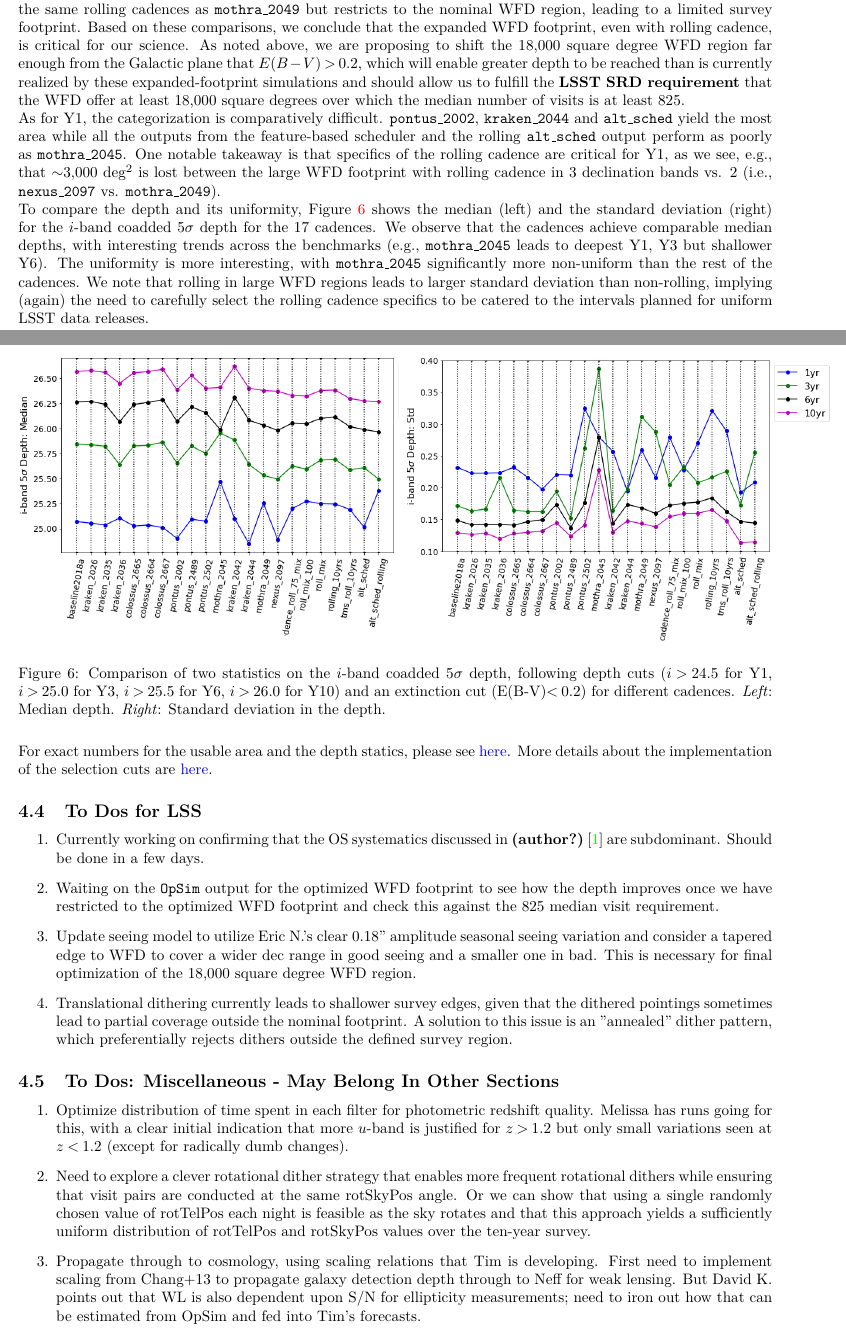
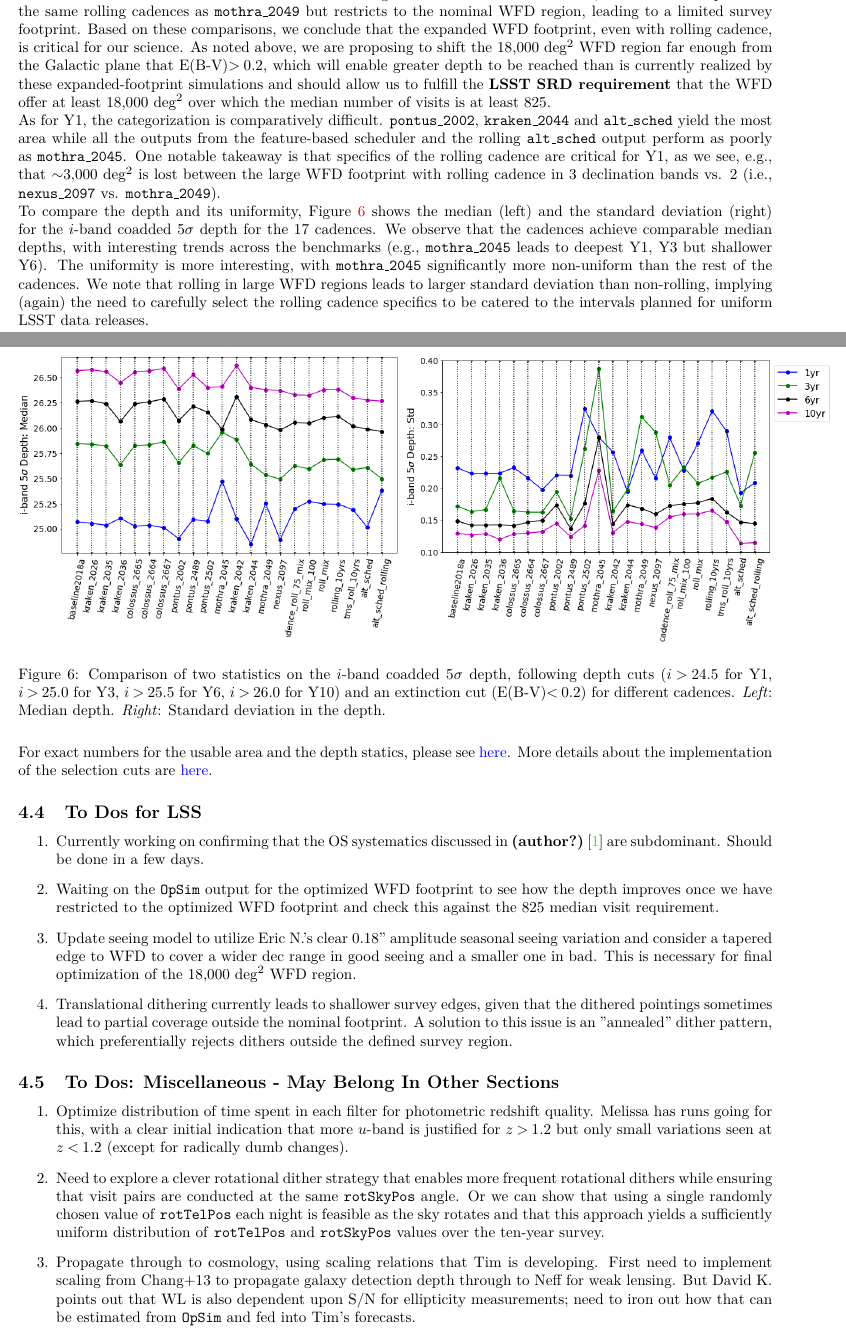
Before and after one commit to LSSTDESC/ObsStrat, a LaTeX document (writeup/main.tex, which reads writeup/lss.tex): two parts of pages 3 and 4 of 16, joined at a grey line, cut so that both start at the same text. Compiled offline with pdfLaTeX.

Commit message:
Some minor cosmetic edits.

```diff
--- a/writeup/lss.tex
+++ b/writeup/lss.tex
@@ -75,7 +75,7 @@ Figure~\ref{fig: compare_area} shows the footprint area for the four benchmarks
 \end{figure}
 %-------------------------------------------------------------------------------------
 
-We see that for Y3, Y6, Y10, the cadences can loosely be grouped into three categories: 1) \ttt{pontus\_2002}, \ttt{kraken\_2044}, \ttt{mothra\_2049}, \ttt{nexus\_2097}, all of which yield a large usable footprint, 2) \ttt{mothra\_2045}, which performs highly unfavorably, and 3) the rest, leading to comparable final survey area.  All four cadences in the first category simulate very large WFD regions (24,700 deg$^2$); \ttt{kraken\_2044} implements single visits per night, while \ttt{mothra\_2049} and \ttt{nexus\_2097} simulate different rolling cadences. On the other hand, \ttt{mothra\_2045} implements the same rolling cadences as  \ttt{mothra\_2049} but restricts to the nominal WFD region, leading to a limited survey footprint. Based on these comparisons, we conclude that the expanded WFD footprint, even with rolling cadence, is critical for our science.  As noted above, we are proposing to shift the 18,000 square degree WFD region far enough from the Galactic plane that $E(B-V)>0.2$, which will enable greater depth to be reached than is currently realized by these expanded-footprint simulations and should allow us to fulfill the {\bf LSST SRD requirement} that the WFD offer at least 18,000 square degrees over which the median number of visits is at least 825.
+We see that for Y3, Y6, Y10, the cadences can loosely be grouped into three categories: 1) \ttt{pontus\_2002}, \ttt{kraken\_2044}, \ttt{mothra\_2049}, \ttt{nexus\_2097}, all of which yield a large usable footprint, 2) \ttt{mothra\_2045}, which performs highly unfavorably, and 3) the rest, leading to comparable final survey area.  All four cadences in the first category simulate very large WFD regions (24,700 deg$^2$); \ttt{kraken\_2044} implements single visits per night, while \ttt{mothra\_2049} and \ttt{nexus\_2097} simulate different rolling cadences. On the other hand, \ttt{mothra\_2045} implements the same rolling cadences as  \ttt{mothra\_2049} but restricts to the nominal WFD region, leading to a limited survey footprint. Based on these comparisons, we conclude that the expanded WFD footprint, even with rolling cadence, is critical for our science.  As noted above, we are proposing to shift the 18,000 deg$^2$ WFD region far enough from the Galactic plane that E(B-V)$>0.2$, which will enable greater depth to be reached than is currently realized by these expanded-footprint simulations and should allow us to fulfill the {\bf LSST SRD requirement} that the WFD offer at least 18,000 deg$^2$ over which the median number of visits is at least 825.
 
 As for Y1, the categorization is comparatively difficult.  \ttt{pontus\_2002}, \ttt{kraken\_2044} and \ttt{alt\_sched} yield the most area while all the outputs from the feature-based scheduler and the rolling  \ttt{alt\_sched} output perform as poorly as \ttt{mothra\_2045}. One notable takeaway is that specifics of the rolling cadence are critical for Y1, as we see, e.g., that $\sim$3,000 deg$^2$ is lost between the large WFD footprint with rolling cadence in 3 declination bands vs. 2 (i.e., \ttt{nexus\_2097} vs. \ttt{mothra\_2049}).
 
@@ -86,7 +86,7 @@ To compare the depth and its uniformity, Figure~\ref{fig: compare_depth} shows t
 \begin{figure}[H]
 	\vspace*{2em}
 	\begin{minipage}{.4\paperwidth}
-		\includegraphics[width=.42\paperwidth, trim={5 20 100 10},clip=true]{figures/lss_compare_depth_median_22dbs.png}
+		\includegraphics[width=.42\paperwidth, trim={5 20 105 10},clip=true]{figures/lss_compare_depth_median_22dbs.png}
 	\end{minipage}\
 	\hspace*{1em}
 	\begin{minipage}{.4\paperwidth}
@@ -105,7 +105,7 @@ For exact numbers for the usable area and the depth statics, please see \href{ht
 \begin{enumerate}
 \item Currently working on confirming that the OS systematics discussed in \citet{Awan+2016} are subdominant. Should be done in a few days.
 \item Waiting on the \ttt{OpSim} output for the optimized WFD footprint to see how the depth improves once we have restricted to the optimized WFD footprint and check this against the 825 median visit requirement.
-\item Update seeing model to utilize Eric N.'s clear 0.18'' amplitude seasonal seeing variation and consider a tapered edge to WFD to cover a wider dec range in good seeing and a smaller one in bad.  This is necessary for final optimization of the 18,000 square degree WFD region.
+\item Update seeing model to utilize Eric N.'s clear 0.18'' amplitude seasonal seeing variation and consider a tapered edge to WFD to cover a wider dec range in good seeing and a smaller one in bad.  This is necessary for final optimization of the 18,000 deg$^2$ WFD region.
 \item Translational dithering currently leads to shallower survey edges, given that the dithered pointings sometimes lead to partial coverage outside the nominal footprint. A solution to this issue is an "annealed" dither pattern, which preferentially rejects dithers outside the defined survey region.
 %*** This might not be something to worry about if the feature-based scheduler is adopted as the official scheduler as there would be no need to dither post-\ttt{Opsim} simulation.
 %***EG:  Actually, we should ask Peter Yoachim if FBS does annealing, otherwise this will be just as big of a problem with it.  He may not have thought about this yet, and it's actually easier for us to handle with a post-processing dither than for him to handle with precessed tilings and *no* dithers!
@@ -115,7 +115,7 @@ For exact numbers for the usable area and the depth statics, please see \href{ht
 \subsection{To Dos: Miscellaneous - May Belong In Other Sections}
 \begin{enumerate}
 \item Optimize distribution of time spent in each filter for photometric redshift quality.  Melissa has runs going for this, with a clear initial indication that more $u$-band is justified for $z>1.2$ but only small variations seen at $z<1.2$ (except for radically dumb changes).
-\item Need to explore a clever rotational dither strategy that enables more frequent rotational dithers while ensuring that visit pairs are conducted at the same rotSkyPos angle. Or we can show that using a single randomly chosen value of rotTelPos each night is feasible as the sky rotates and that this approach yields a sufficiently uniform distribution of rotTelPos and rotSkyPos values over the ten-year survey.
-\item Propagate through to cosmology, using scaling relations that Tim is developing.  First need to implement scaling from Chang+13 to propagate galaxy detection depth through to Neff for weak lensing.  But David K. points out that WL is also dependent upon S/N for ellipticity measurements; need to iron out how that can be estimated from OpSim and fed into Tim's forecasts.
+\item Need to explore a clever rotational dither strategy that enables more frequent rotational dithers while ensuring that visit pairs are conducted at the same \ttt{rotSkyPos} angle. Or we can show that using a single randomly chosen value of \ttt{rotTelPos} each night is feasible as the sky rotates and that this approach yields a sufficiently uniform distribution of \ttt{rotTelPos} and \ttt{rotSkyPos} values over the ten-year survey.
+\item Propagate through to cosmology, using scaling relations that Tim is developing.  First need to implement scaling from Chang+13 to propagate galaxy detection depth through to Neff for weak lensing.  But David K. points out that WL is also dependent upon S/N for ellipticity measurements; need to iron out how that can be estimated from \ttt{OpSim} and fed into Tim's forecasts.
 
 \end{enumerate}
```
Also changed, not shown: writeup/lss.tex (4 more changed lines).
